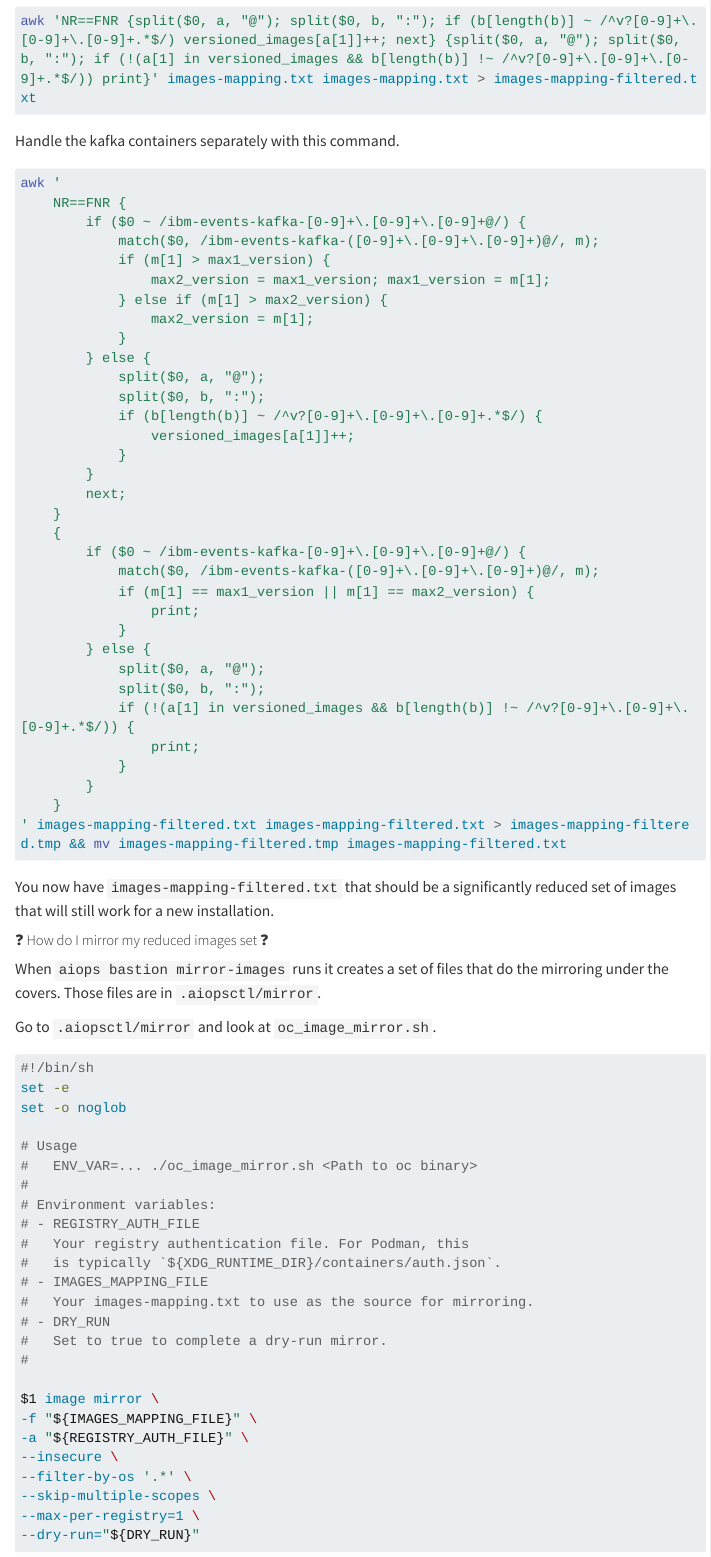
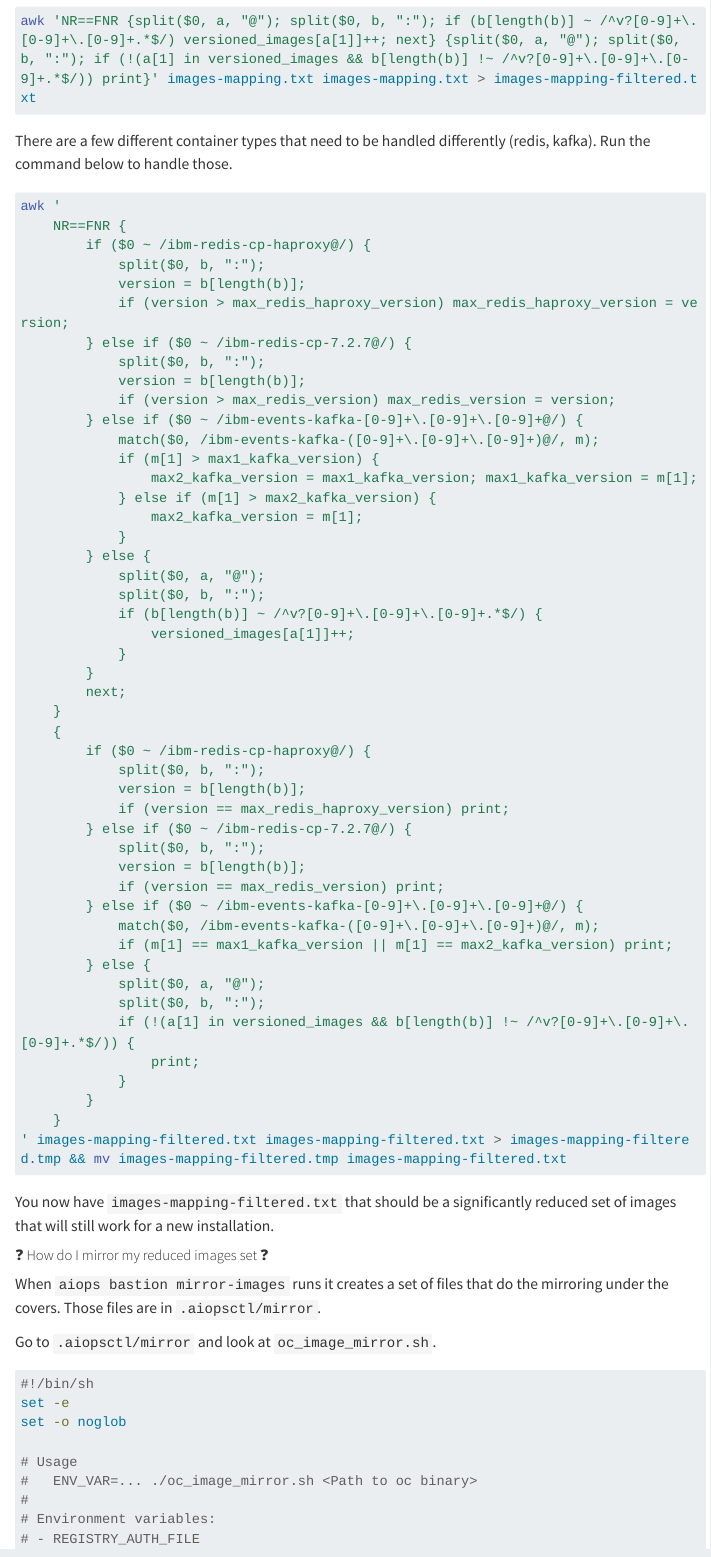
Before and after one commit to ibm-client-engineering/solution-aiops-handbook, a Quarto document (src/solution_overview/prepare.qmd): the page in a window 1100 px wide, from 2880 px down. Rendered offline with R 4.5, knitr and Pandoc in place of Quarto, with nearby package versions; menus at the side of the page are left out; long lines of code are wrapped.

Commit message:
Update prepare.qmd
Signed-off-by: Mat Davis <mat.davis@gmail.com>

````diff
--- a/src/solution_overview/prepare.qmd
+++ b/src/solution_overview/prepare.qmd
@@ -128,17 +128,25 @@ command will create a new file called `images-mapping-filtered.txt` with most of
 awk 'NR==FNR {split($0, a, "@"); split($0, b, ":"); if (b[length(b)] ~ /^v?[0-9]+\.[0-9]+\.[0-9]+.*$/) versioned_images[a[1]]++; next} {split($0, a, "@"); split($0, b, ":"); if (!(a[1] in versioned_images && b[length(b)] !~ /^v?[0-9]+\.[0-9]+\.[0-9]+.*$/)) print}' images-mapping.txt images-mapping.txt > images-mapping-filtered.txt
 ```
 
-Handle the kafka containers separately with this command.
+There are a few different container types that need to be handled differently (redis, kafka). Run the command below to handle those.
 
 ```bash
 awk '
     NR==FNR {
-        if ($0 ~ /ibm-events-kafka-[0-9]+\.[0-9]+\.[0-9]+@/) {
+        if ($0 ~ /ibm-redis-cp-haproxy@/) {
+            split($0, b, ":");
+            version = b[length(b)];
+            if (version > max_redis_haproxy_version) max_redis_haproxy_version = version;
+        } else if ($0 ~ /ibm-redis-cp-7.2.7@/) {
+            split($0, b, ":");
+            version = b[length(b)];
+            if (version > max_redis_version) max_redis_version = version;
+        } else if ($0 ~ /ibm-events-kafka-[0-9]+\.[0-9]+\.[0-9]+@/) {
             match($0, /ibm-events-kafka-([0-9]+\.[0-9]+\.[0-9]+)@/, m);
-            if (m[1] > max1_version) {
-                max2_version = max1_version; max1_version = m[1];
-            } else if (m[1] > max2_version) {
-                max2_version = m[1];
+            if (m[1] > max1_kafka_version) {
+                max2_kafka_version = max1_kafka_version; max1_kafka_version = m[1];
+            } else if (m[1] > max2_kafka_version) {
+                max2_kafka_version = m[1];
             }
         } else {
             split($0, a, "@");
@@ -150,11 +158,17 @@ awk '
         next;
     }
     {
-        if ($0 ~ /ibm-events-kafka-[0-9]+\.[0-9]+\.[0-9]+@/) {
+        if ($0 ~ /ibm-redis-cp-haproxy@/) {
+            split($0, b, ":");
+            version = b[length(b)];
+            if (version == max_redis_haproxy_version) print;
+        } else if ($0 ~ /ibm-redis-cp-7.2.7@/) {
+            split($0, b, ":");
+            version = b[length(b)];
+            if (version == max_redis_version) print;
+        } else if ($0 ~ /ibm-events-kafka-[0-9]+\.[0-9]+\.[0-9]+@/) {
             match($0, /ibm-events-kafka-([0-9]+\.[0-9]+\.[0-9]+)@/, m);
-            if (m[1] == max1_version || m[1] == max2_version) {
-                print;
-            }
+            if (m[1] == max1_kafka_version || m[1] == max2_kafka_version) print;
         } else {
             split($0, a, "@");
             split($0, b, ":");
````
